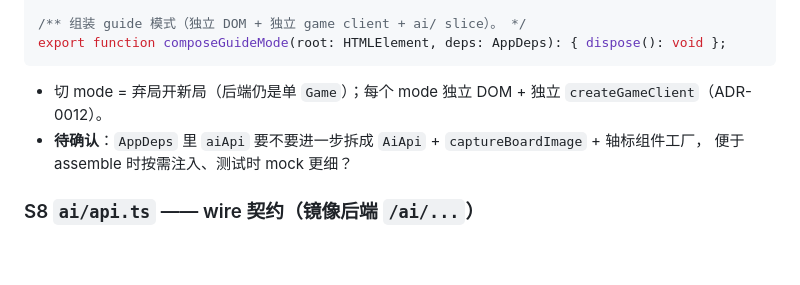
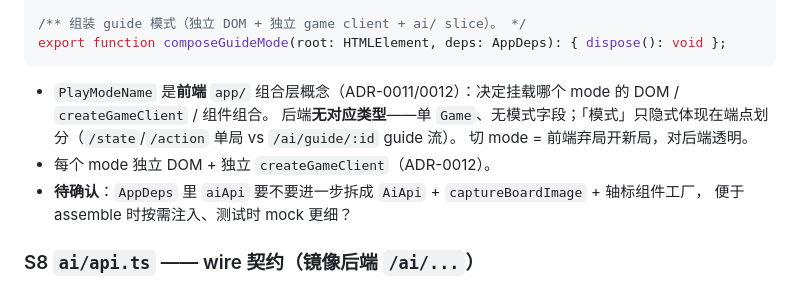
Before and after one commit to MiSmiler/ai-minesweeper, a Markdown page: docs/seams.md, the part around the change. GitHub-like rendering; blank space fills up the shorter version.

Commit message:
docs: clarify PlayModeName is a frontend-only composition concept
- S7: PlayModeName is a frontend `app/` composition concept (ADR-0011/0012);
  the backend has no PlayMode type — single Game, no mode field. "Mode" is
  expressed implicitly by the endpoint split (/state,/action vs /ai/guide/:id).
  Cut mode = drop game & start fresh; transparent to backend.

````diff
--- a/docs/seams.md
+++ b/docs/seams.md
@@ -440,7 +440,10 @@ export function renderModeSwitcher(root: HTMLElement, current: PlayModeName, onS
 export function composeGuideMode(root: HTMLElement, deps: AppDeps): { dispose(): void };
 ```
 
-- 切 mode = 弃局开新局（后端仍是单 `Game`）；每个 mode 独立 DOM + 独立 `createGameClient`（ADR-0012）。
+- `PlayModeName` 是**前端** `app/` 组合层概念（ADR-0011/0012）：决定挂载哪个 mode 的 DOM / `createGameClient` / 组件组合。
+  后端**无对应类型**——单 `Game`、无模式字段；「模式」只隐式体现在端点划分（`/state`/`/action` 单局 vs `/ai/guide/:id` guide 流）。
+  切 mode = 前端弃局开新局，对后端透明。
+- 每个 mode 独立 DOM + 独立 `createGameClient`（ADR-0012）。
 - **待确认**：`AppDeps` 里 `aiApi` 要不要进一步拆成 `AiApi` + `captureBoardImage` + 轴标组件工厂，
   便于 assemble 时按需注入、测试时 mock 更细？
 
````
